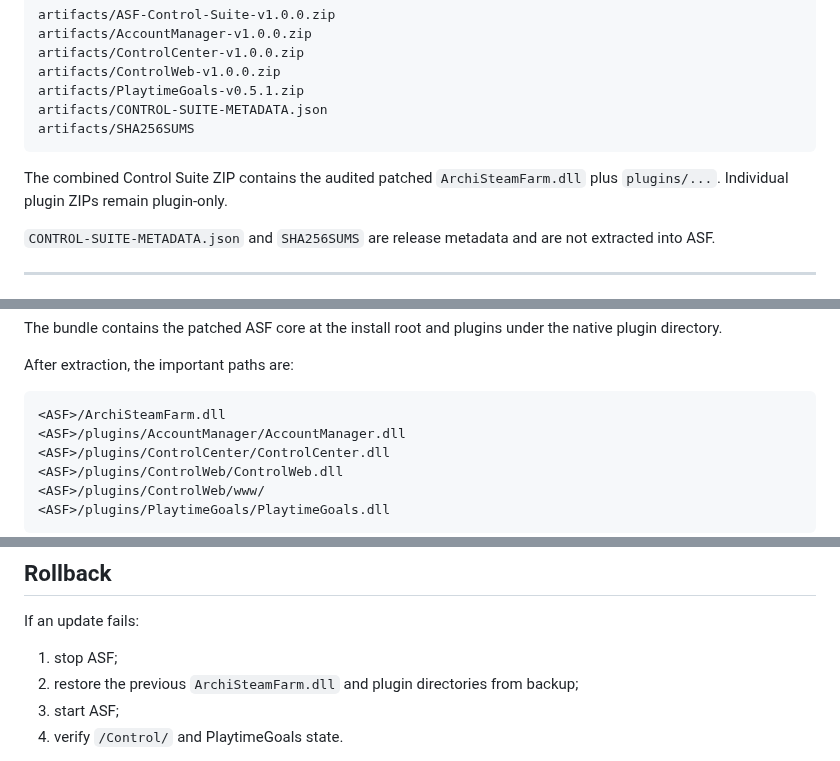
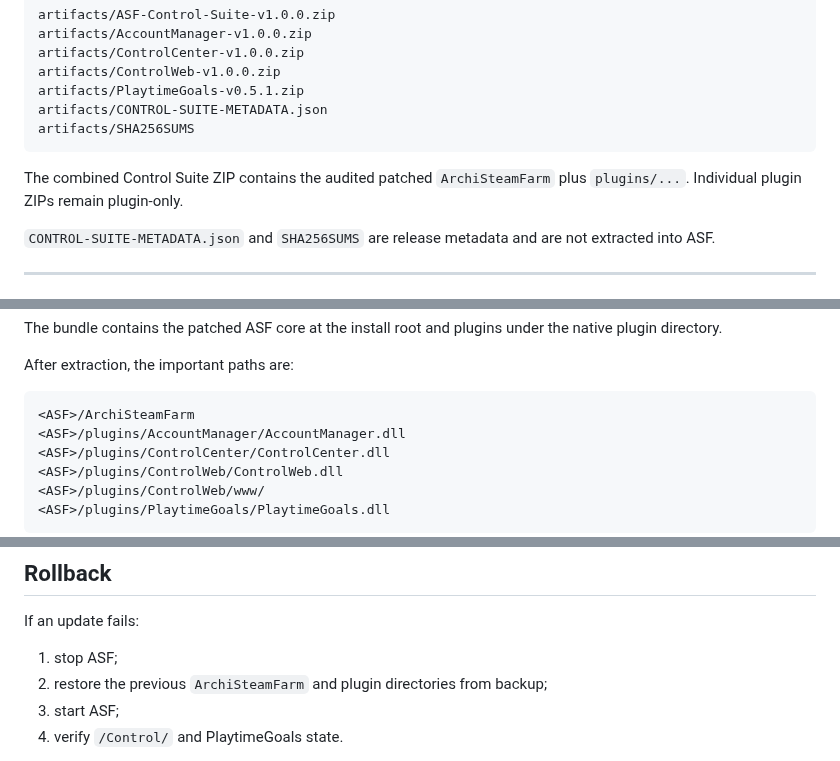
Before and after one commit to M0npet/asf-control-suite, a Markdown page: docs/installation/manual.md, 3 parts joined by grey strips. Rendered like a GitHub page.

Commit message:
docs: describe patched ASF executable deployment

```diff
--- a/docs/installation/manual.md
+++ b/docs/installation/manual.md
@@ -82,7 +82,7 @@ A successful canonical build produces:
     artifacts/CONTROL-SUITE-METADATA.json
     artifacts/SHA256SUMS
 
-The combined Control Suite ZIP contains the audited patched `ArchiSteamFarm.dll` plus `plugins/...`. Individual plugin ZIPs remain plugin-only.
+The combined Control Suite ZIP contains the audited patched `ArchiSteamFarm` plus `plugins/...`. Individual plugin ZIPs remain plugin-only.
 
 `CONTROL-SUITE-METADATA.json` and `SHA256SUMS` are release metadata and are not extracted into ASF.
 
@@ -118,7 +118,7 @@ The bundle contains the patched ASF core at the install root and plugins under t
 
 After extraction, the important paths are:
 
-    <ASF>/ArchiSteamFarm.dll
+    <ASF>/ArchiSteamFarm
     <ASF>/plugins/AccountManager/AccountManager.dll
     <ASF>/plugins/ControlCenter/ControlCenter.dll
     <ASF>/plugins/ControlWeb/ControlWeb.dll
@@ -197,7 +197,7 @@ Do not delete existing ASF config or PlaytimeGoals state databases during a norm
 If an update fails:
 
 1. stop ASF;
-2. restore the previous `ArchiSteamFarm.dll` and plugin directories from backup;
+2. restore the previous `ArchiSteamFarm` and plugin directories from backup;
 4. start ASF;
 5. verify `/Control/` and PlaytimeGoals state.
 
```
